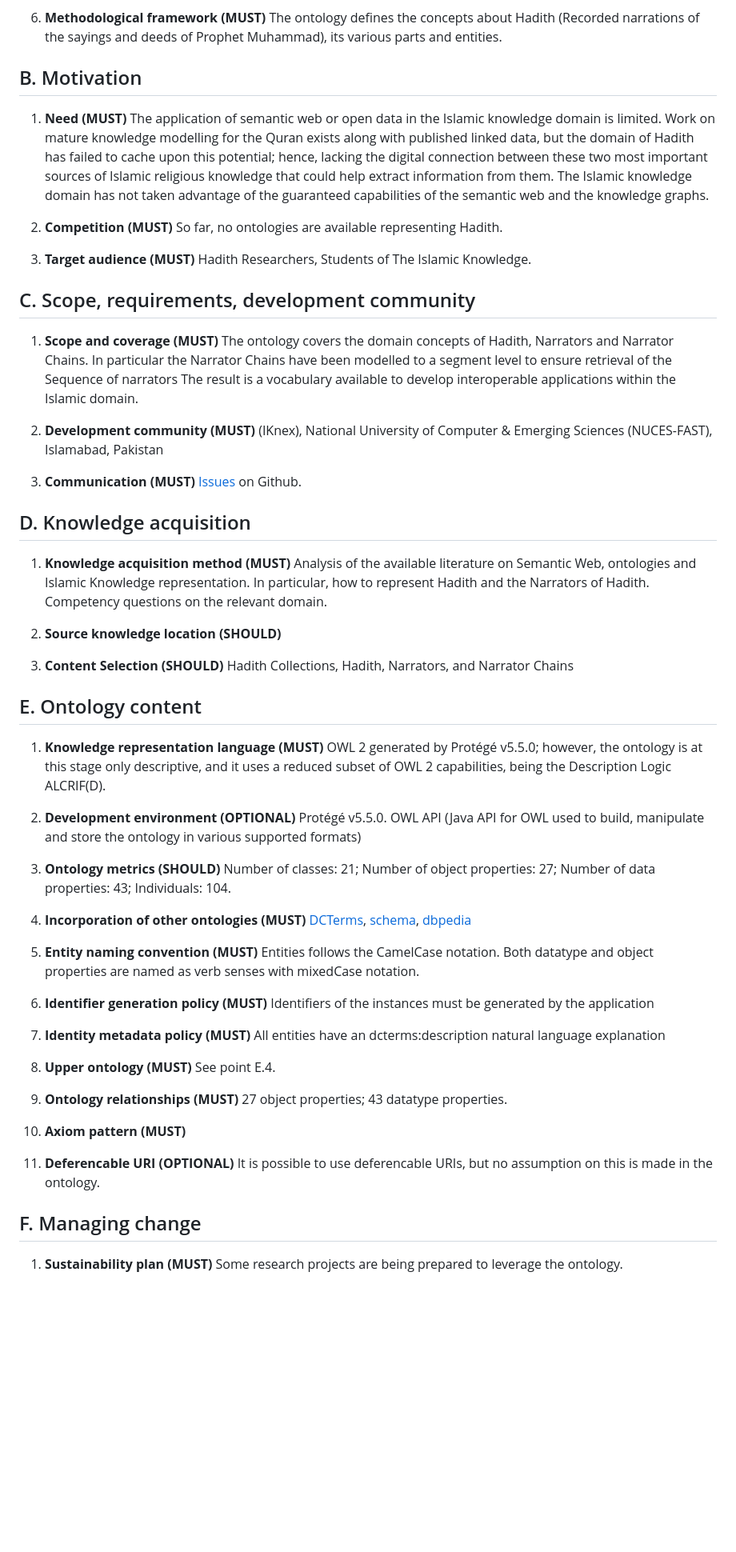
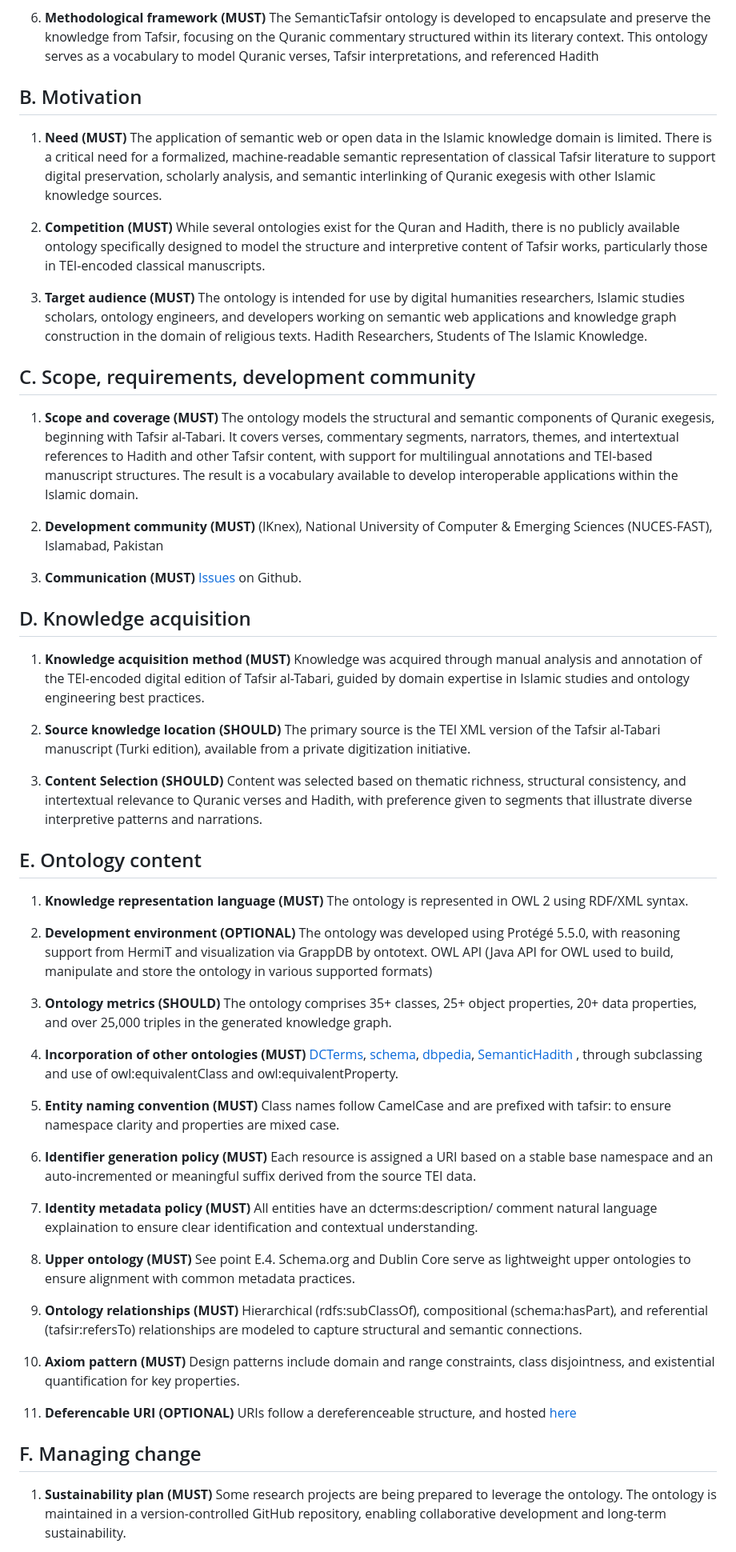
Before and after one commit to A-Kamran/SemanticTafsir, a Markdown page: MIRO.md, the part around the change printed below. Shown: that part at 80% size. GitHub-like rendering; blank space fills up the shorter version.

```diff
--- a/MIRO.md
+++ b/MIRO.md
@@ -19,20 +19,22 @@ Semantic Hadith Ontology , version 1.0.1
 
 6. **Methodological framework (MUST)**
-The ontology defines the concepts about Hadith (Recorded narrations of the sayings and deeds of Prophet Muhammad), its various parts and entities.
+The SemanticTafsir ontology is developed to encapsulate and preserve the knowledge from Tafsir, focusing on the Quranic commentary structured within its literary context. This ontology serves as a vocabulary to model Quranic verses, Tafsir interpretations, and referenced Hadith
 
 ## B. Motivation
 1. **Need (MUST)**
-The application of semantic web or open data in the Islamic knowledge domain is limited. Work on mature knowledge modelling for the Quran exists along with published linked data, but the domain of Hadith has failed to cache upon this potential; hence, lacking the digital connection between these two most important sources of Islamic religious knowledge that could help extract information from them. The Islamic knowledge domain has not taken advantage of the guaranteed capabilities of the semantic web and the knowledge graphs.
+The application of semantic web or open data in the Islamic knowledge domain is limited. There is a critical need for a formalized, machine-readable semantic representation of classical Tafsir literature to support digital preservation, scholarly analysis, and semantic interlinking of Quranic exegesis with other Islamic knowledge sources.
+
 
 2. **Competition (MUST)**
-So far, no ontologies are available representing Hadith.
+While several ontologies exist for the Quran and Hadith, there is no publicly available ontology specifically designed to model the structure and interpretive content of Tafsir works, particularly those in TEI-encoded classical manuscripts.
+
 
 3. **Target audience (MUST)**
-Hadith Researchers, Students of The Islamic Knowledge.
+The ontology is intended for use by digital humanities researchers, Islamic studies scholars, ontology engineers, and developers working on semantic web applications and knowledge graph construction in the domain of religious texts. Hadith Researchers, Students of The Islamic Knowledge.
 
 ## C. Scope, requirements, development community
 1. **Scope and coverage (MUST)**
-The ontology covers the domain concepts of Hadith, Narrators and Narrator Chains. In particular the Narrator Chains have been modelled to a segment level to ensure retrieval of the Sequence of narrators
+The ontology models the structural and semantic components of Quranic exegesis, beginning with Tafsir al-Tabari. It covers verses, commentary segments, narrators, themes, and intertextual references to Hadith and other Tafsir content, with support for multilingual annotations and TEI-based manuscript structures.
 The result is a vocabulary available to develop interoperable applications within the Islamic domain.
 
 2. **Development community (MUST)**
@@ -43,56 +45,55 @@ The result is a vocabulary available to develop interoperable applications withi
 
 ## D. Knowledge acquisition
 1. **Knowledge acquisition method (MUST)**
-Analysis of the available literature on Semantic Web, ontologies and Islamic Knowledge representation. In particular, how to represent Hadith and the Narrators of Hadith. Competency questions on the relevant domain.
+Knowledge was acquired through manual analysis and annotation of the TEI-encoded digital edition of Tafsir al-Tabari, guided by domain expertise in Islamic studies and ontology engineering best practices.
 
-2. **Source knowledge location (SHOULD)**
+3. **Source knowledge location (SHOULD)**
+The primary source is the TEI XML version of the Tafsir al-Tabari manuscript (Turki edition), available from a private digitization initiative.
 
-3. **Content Selection (SHOULD)**
-Hadith Collections, Hadith, Narrators, and  Narrator Chains
+5. **Content Selection (SHOULD)**
+Content was selected based on thematic richness, structural consistency, and intertextual relevance to Quranic verses and Hadith, with preference given to segments that illustrate diverse interpretive patterns and narrations.
+
 
 ## E. Ontology content
 1. **Knowledge representation language (MUST)**
-OWL 2 generated by Protégé v5.5.0; however, the ontology is at this stage only descriptive, and
-it uses a reduced subset of OWL 2 capabilities, being the Description Logic ALCRIF(D).
+The ontology is represented in OWL 2 using RDF/XML syntax.
 
 2. **Development environment (OPTIONAL)**
-Protégé v5.5.0.
+The ontology was developed using Protégé 5.5.0, with reasoning support from HermiT and visualization via GrappDB by ontotext.
 OWL API  (Java API for OWL used to build, manipulate and store the ontology in various supported formats)
 
 3. **Ontology metrics (SHOULD)**
-Number of classes: 21;
-Number of object properties: 27;
-Number of data properties: 43;
-Individuals: 104.
+The ontology comprises 35+ classes, 25+ object properties, 20+ data properties, and over 25,000 triples in the generated knowledge graph.
 
 4. **Incorporation of other ontologies (MUST)**
-[DCTerms](<http://purl.org/dc/terms>), [schema](<http://schema.org>), [dbpedia](<hhtp://dbpedia.org>)
+[DCTerms](<http://purl.org/dc/terms>), [schema](<http://schema.org>), [dbpedia](<http://dbpedia.org>), [SemanticHadith](<http://www.semantichadith.com/ontology>) , through subclassing and use of owl:equivalentClass and owl:equivalentProperty.
 
 5. **Entity naming convention (MUST)**
-Entities follows the CamelCase notation. Both datatype and object properties are named as verb senses with mixedCase notation.
+Class names follow CamelCase and are prefixed with tafsir: to ensure namespace clarity and properties are mixed case.
 
-6. **Identifier generation policy (MUST)**
-Identifiers of the instances must be generated by the application
+7. **Identifier generation policy (MUST)**
+Each resource is assigned a URI based on a stable base namespace and an auto-incremented or meaningful suffix derived from the source TEI data.
 
-7. **Identity metadata policy (MUST)**
-All entities have an dcterms:description natural language explanation
 
-8. **Upper ontology (MUST)**
-See point E.4.
+8. **Identity metadata policy (MUST)**
+All entities have an dcterms:description/ comment natural language explaination to ensure clear identification and contextual understanding.
 
-9. **Ontology relationships (MUST)**
-27 object properties; 43 datatype properties.
+9. **Upper ontology (MUST)**
+See point E.4. Schema.org and Dublin Core serve as lightweight upper ontologies to ensure alignment with common metadata practices.
 
-10. **Axiom pattern (MUST)**
-<!--
-158 axioms included (of which 68 logical axioms, 40 declaration axioms, 12 SubClassOf, 6 EquivalentClasses, 1 DisjointClasses, 6 hidden GCI, 5 InverseObjectProperties, 2 FunctionalObjectProperties, 1 Inverse Functional, 4 Asymmetric Object Properties, 4 Irreflexive, 11 ObjectPropertyDomain and Range, 3 Functional DataProperty, 4 DP domain and range, 50 annotation assertions)
- -->
+10. **Ontology relationships (MUST)**
+Hierarchical (rdfs:subClassOf), compositional (schema:hasPart), and referential (tafsir:refersTo) relationships are modeled to capture structural and semantic connections.
+
+
+11. **Axiom pattern (MUST)**
+Design patterns include domain and range constraints, class disjointness, and existential quantification for key properties.
 
 11. **Deferencable URI (OPTIONAL)**
-It is possible to use deferencable URIs, but no assumption on this is made in the ontology.
+URIs follow a dereferenceable structure, and hosted [here](www.semantichadith.iknex.com)
+
 
 ## F. Managing change
 1. **Sustainability plan (MUST)**
-Some research projects are being prepared to leverage the ontology.
+Some research projects are being prepared to leverage the ontology. The ontology is maintained in a version-controlled GitHub repository, enabling collaborative development and long-term sustainability.
 
 2. **Entity deprecation strategy (MUST)**
```
Also changed, not shown: other parts of MIRO.md (+22 -17 lines).
